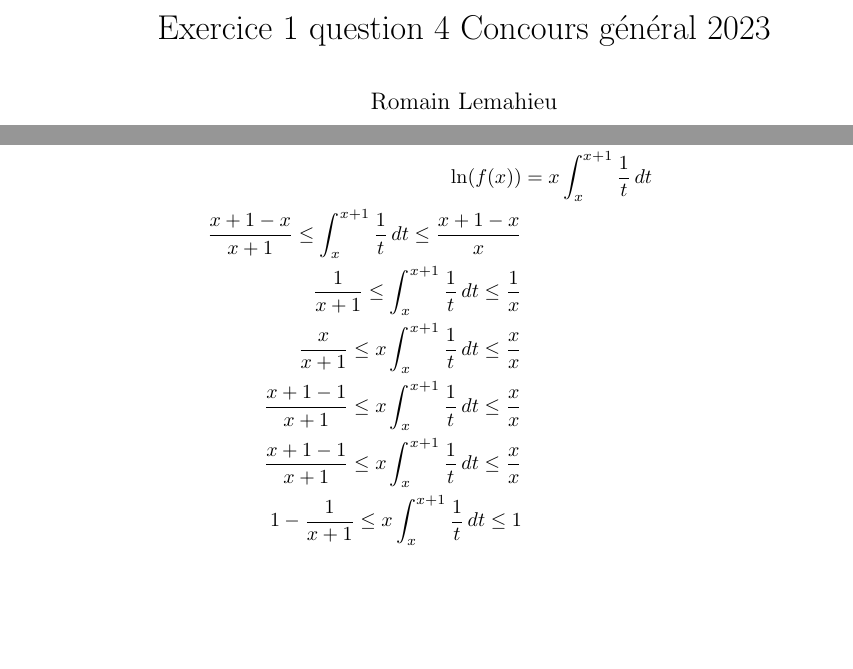
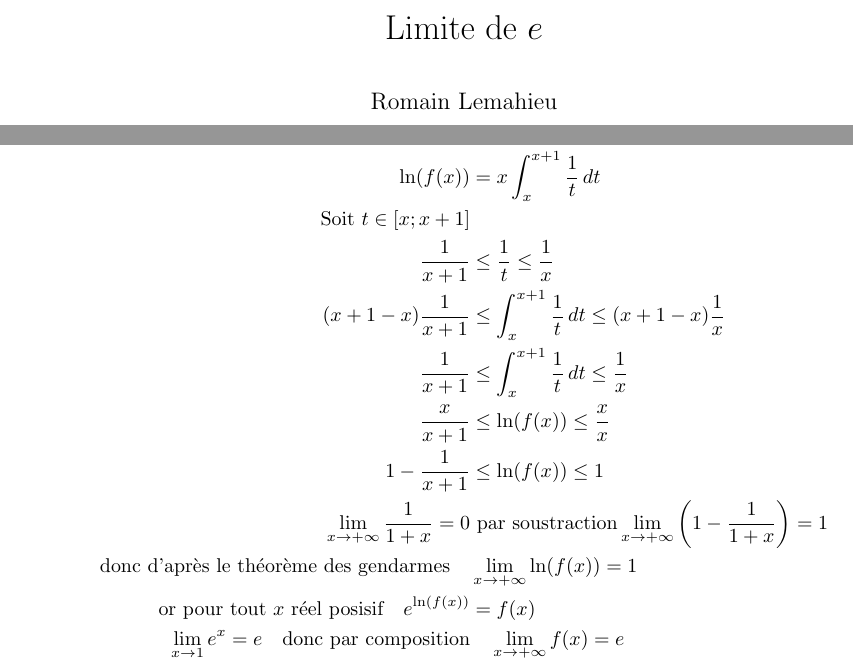
Before and after one commit to printCode476/latex-math, a LaTeX problem sheet (lim e^x/main.tex): two parts of the page, joined at a grey line, cut at the place of the change, the shorter picture padded with empty space. Compiled offline with pdfLaTeX.

Commit message:
Correction des erreurs de la limite de e

```diff
--- a/lim e^x/main.tex
+++ b/lim e^x/main.tex
@@ -4,7 +4,7 @@
 \newcommand*{\QS}{\mathbb{Q}^*}
 \setlength{\parskip}{6pt}
 
-\title{Exercice 1 question 4 Concours général 2023}
+\title{Limite de $e$}
 \author{Romain Lemahieu}
 \begin{document}
 \maketitle
@@ -23,40 +23,54 @@ f(x)&=\left(1+\frac{1}{x}\right)^x
 \\
 \ln(f(x))&=x\int_{x}^{x+1}\frac{1}{t}\,dt
 \\
-\frac{x+1-x}{x+1}
+\text{Soit $t \in [x; x+1]$}
+\\
+\frac{1}{x+1}
+&\le
+\frac{1}{t}
 \le
+\frac{1}{x}
+\\
+(x+1-x)\frac{1}{x+1}
+&\le
 \int_{x}^{x+1}\frac{1}{t}\,dt
 \le
-\frac{x+1-x}{x}
+(x+1-x)\frac{1}{x}
 \\
 \frac{1}{x+1}
-\le
+&\le
 \int_{x}^{x+1}\frac{1}{t}\,dt
 \le
 \frac{1}{x}
 \\
 \frac{x}{x+1}
-\le
-x\int_{x}^{x+1}\frac{1}{t}\,dt
-\le
-\frac{x}{x}
-\\
-\frac{x+1-1}{x+1}
-\le
-x\int_{x}^{x+1}\frac{1}{t}\,dt
-\le
-\frac{x}{x}
-\\
-\frac{x+1-1}{x+1}
-\le
-x\int_{x}^{x+1}\frac{1}{t}\,dt
+&\le
+\ln(f(x))
 \le
 \frac{x}{x}
 \\
 1-\frac{1}{x+1}
-\le
-x\int_{x}^{x+1}\frac{1}{t}\,dt
+&\le
+\ln(f(x))
 \le
 1
+\\
+\lim_{x \to +\infty}\frac{1}{1+x}=0
+&\text{ par soustraction}
+\lim_{x \to +\infty}\left(1-\frac{1}{1+x}\right)=1
+\\
+\text{donc d'après le théorème des gendarmes}
+\quad
+&\lim_{x \to +\infty} \ln(f(x))=1
+\\
+\text{or pour tout $x$ réel posisif}
+\quad
+e^{\ln(f(x))}&=f(x)
+\\
+\lim_{x \to 1} e^x=e
+\quad
+\text{donc par composition}
+&\quad
+\lim_{x \to +\infty} f(x)=e
 \end{align*}
 \end{document}
```
Also changed, not shown: lim e^x/ex1 Q4 CGL 2023.pdf (deleted), lim e^x/main.pdf, lim e^x/sujet.png (deleted).
